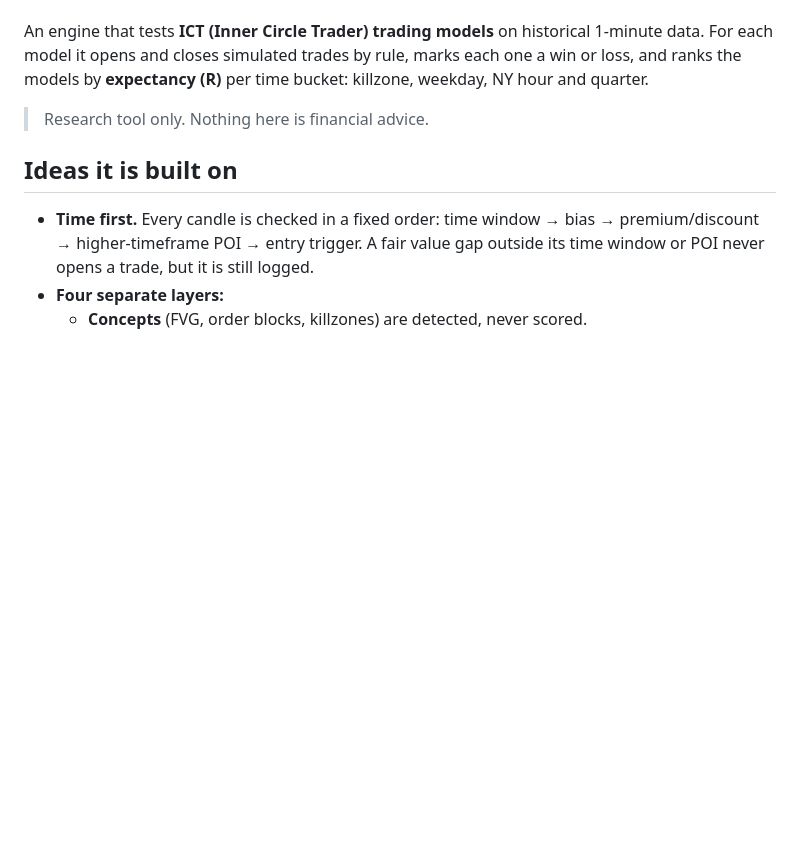
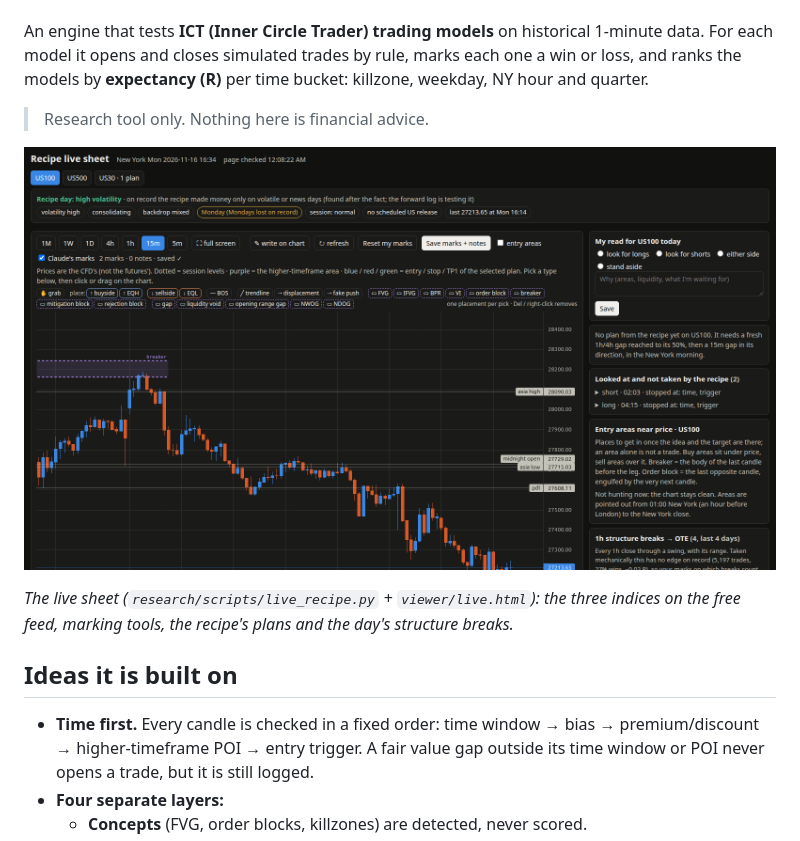
Before and after one commit to sharifndlovu123/trading-ict, a Markdown page: README.md, the part around the change. GitHub-like rendering; pictures changed too: docs/img/live-sheet.png (added); blank space fills up the shorter version.

Commit message:
README: screenshot of the live sheet
Co-Authored-By: Claude Fable 5.2 <noreply@anthropic.com>
Claude-Session: https://claude.ai/code/session_01HRm1SaMWe7t7bAZwnaSTNy

```diff
--- a/README.md
+++ b/README.md
@@ -10,6 +10,10 @@
 An engine that tests **ICT (Inner Circle Trader) trading models** on historical 1-minute data. For each model it opens and closes simulated trades by rule, marks each one a win or loss, and ranks the models by **expectancy (R)** per time bucket: killzone, weekday, NY hour and quarter.
 
 > Research tool only. Nothing here is financial advice.
+
+![The live sheet: a chart with marking tools, the recipe's plans and the entry areas for one index](docs/img/live-sheet.png)
+
+*The live sheet (`research/scripts/live_recipe.py` + `viewer/live.html`): the three indices on the free feed, marking tools, the recipe's plans and the day's structure breaks.*
 
 ## Ideas it is built on
 
```
